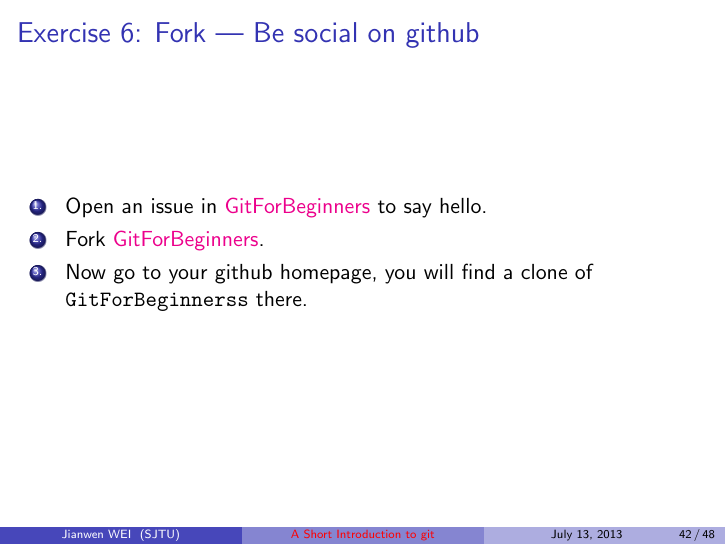
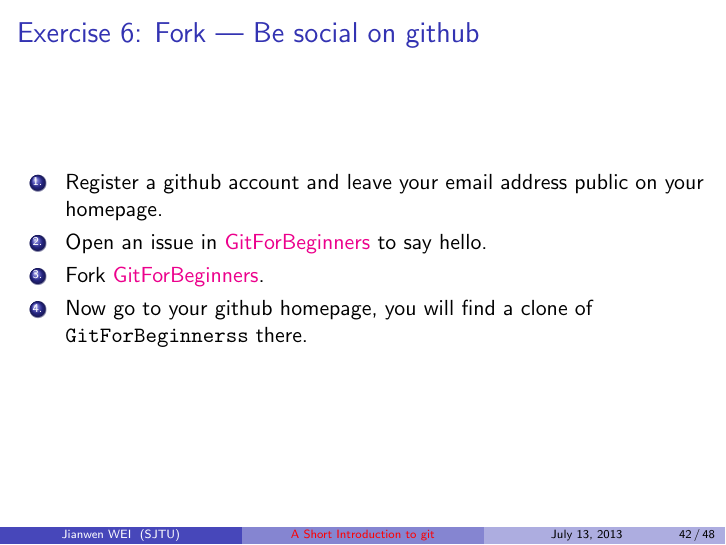
Before and after one commit to weijianwen/GitForBeginners, LaTeX slides (git_beamer.tex): page 42 of 48. Compiled offline with pdfLaTeX.

Commit message:
Leave your email on the github homepage.

```diff
--- a/git_beamer.tex
+++ b/git_beamer.tex
@@ -812,6 +812,8 @@
 
 \begin{enumerate}[1.]
 \item
+  Register a github account and leave your email address public on your homepage.
+\item
   Open an issue in
   \href{https://github.com/weijianwen/GitForBeginners/issues}{GitForBeginners}
   to say hello.
```
